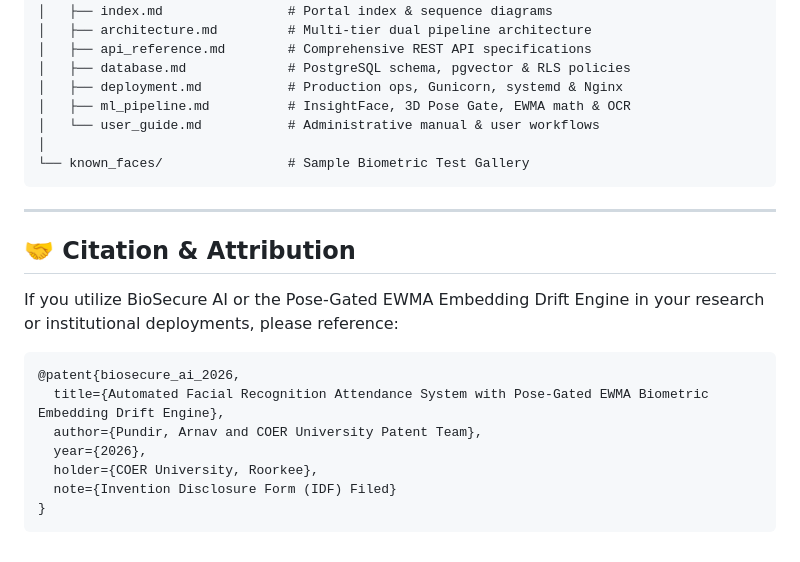
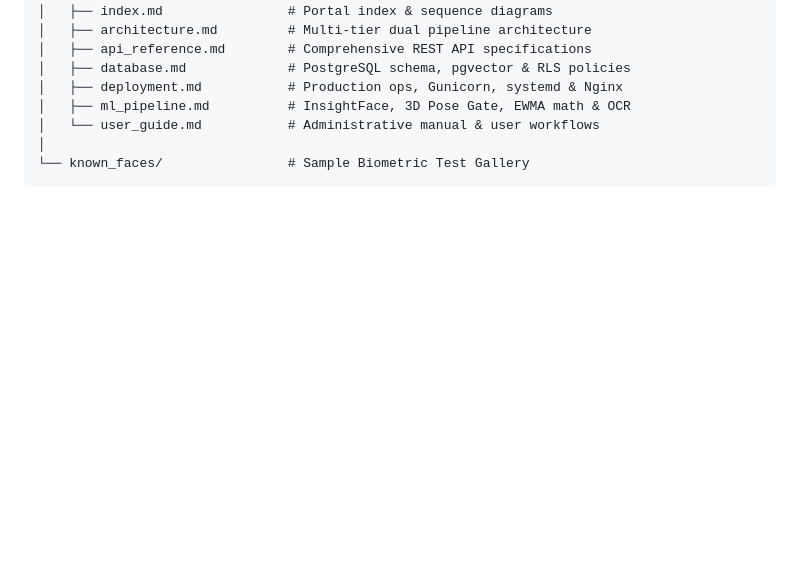
Before and after one commit to ArnavPundir22/Face-Attendance-System-Web-Version, a Markdown page: README.md, the part around the change. Rendered like a GitHub page; blank space fills up the shorter version.

Commit message:
Remove citation and attribution from README
Removed citation and attribution section from README.

````diff
--- a/README.md
+++ b/README.md
@@ -264,19 +264,3 @@ Face-Attendance-System-Web-Version/
 │
 └── known_faces/                # Sample Biometric Test Gallery
 ```
-
----
-
-## 🤝 Citation & Attribution
-
-If you utilize BioSecure AI or the Pose-Gated EWMA Embedding Drift Engine in your research or institutional deployments, please reference:
-
-```bibtex
-@patent{biosecure_ai_2026,
-  title={Automated Facial Recognition Attendance System with Pose-Gated EWMA Biometric Embedding Drift Engine},
-  author={Pundir, Arnav and COER University Patent Team},
-  year={2026},
-  holder={COER University, Roorkee},
-  note={Invention Disclosure Form (IDF) Filed}
-}
-```
````
